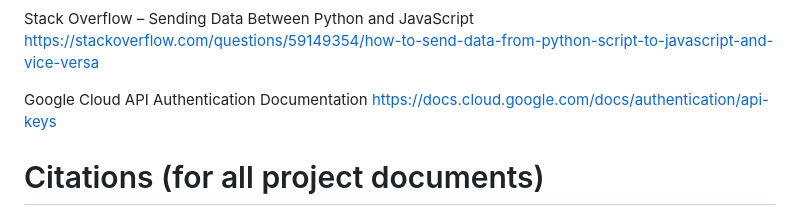
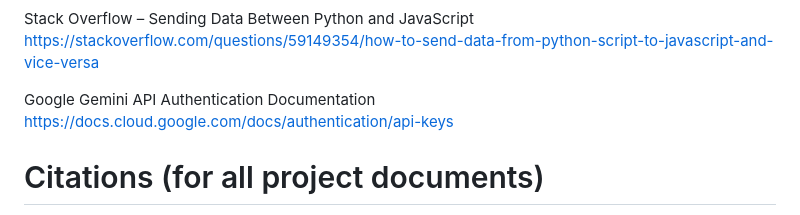
Before and after one commit to smahajamil/Hack-Without-Borders, a Markdown page: README.md, the part around the change. GitHub-like rendering.

Commit message:
Update API documentation link in README
Updated the documentation to replace Google Cloud API Authentication with Google Gemini API Authentication.

```diff
--- a/README.md
+++ b/README.md
@@ -48,8 +48,8 @@ https://www.w3schools.com/js/js_json.asp
 Stack Overflow – Sending Data Between Python and JavaScript
 https://stackoverflow.com/questions/59149354/how-to-send-data-from-python-script-to-javascript-and-vice-versa
 
-Google Cloud API Authentication Documentation
-https://docs.cloud.google.com/docs/authentication/api-keys
+Google Gemini API Authentication Documentation
+[https://docs.cloud.google.com/docs/authentication/api-keys](https://ai.google.dev/gemini-api/docs/api-key)
 
 
 # Citations (for all project documents)
```
